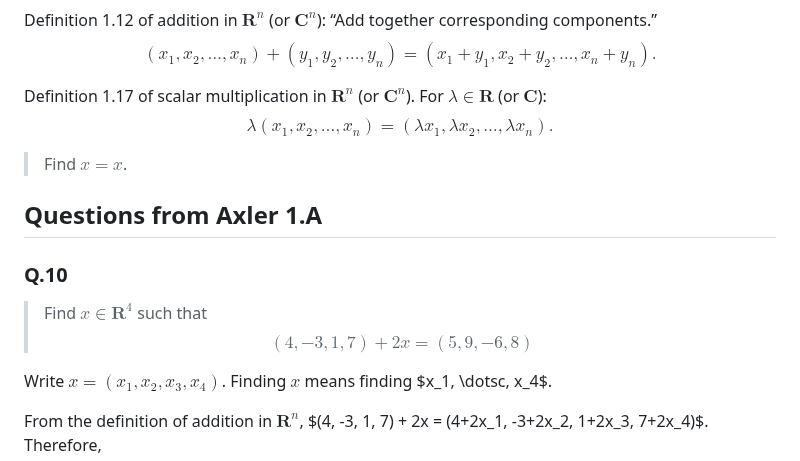
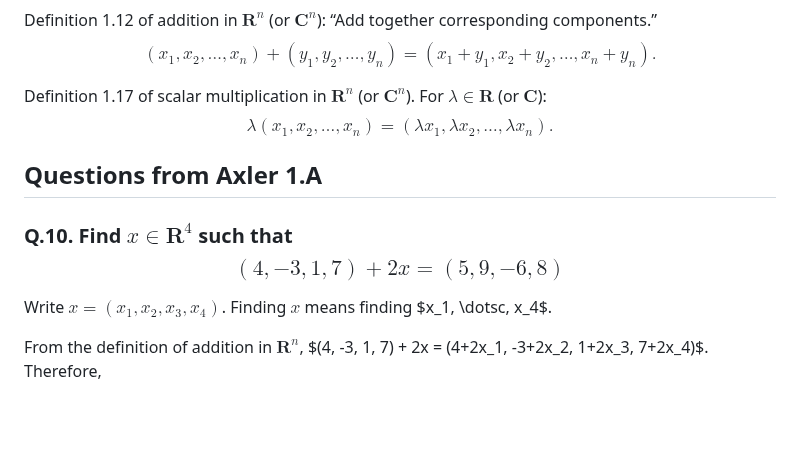
Before and after one commit to alan-turing-institute/hut23-linear-algebra, a Markdown page: meetups/2023-10-13.md, the part around the change. Rendered like a GitHub page; blank space fills up the shorter version.

Commit message:
Fixing GitHub maths

```diff
--- a/meetups/2023-10-13.md
+++ b/meetups/2023-10-13.md
@@ -15,13 +15,9 @@ $\mathbf{C}^n$). For $\lambda\in \mathbf{R}$ (or $\mathbf{C}$):
 $$\lambda (x_1, x_2, \dotsc, x_n) = (\lambda x_1, \lambda x_2, \dotsc,
 \lambda x_n).$$
 
-> Find $x = x$.
-
 ## Questions from Axler 1.A
 
-### Q.10
-
-> Find $x \in \mathbf{R}^4$ such that $$(4, -3, 1, 7) + 2x = (5, 9, -6, 8)$$
+### Q.10. Find $x \in \mathbf{R}^4$ such that $$(4, -3, 1, 7) + 2x = (5, 9, -6, 8)$$
 
 Write $x = (x_1, x_2, x_3, x_4)$. Finding $x$ means finding $x_1,
 \dotsc, x_4$.
```
